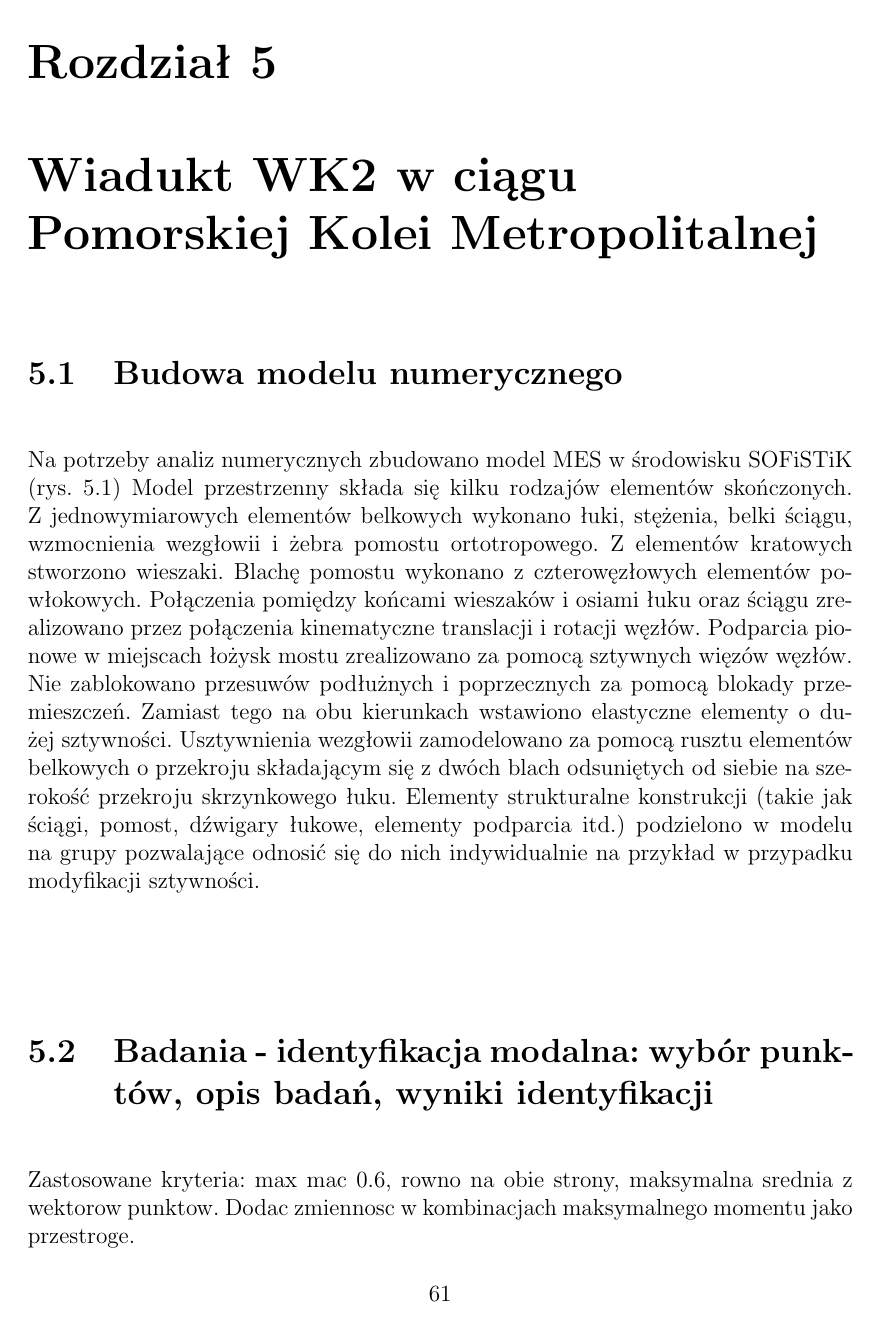
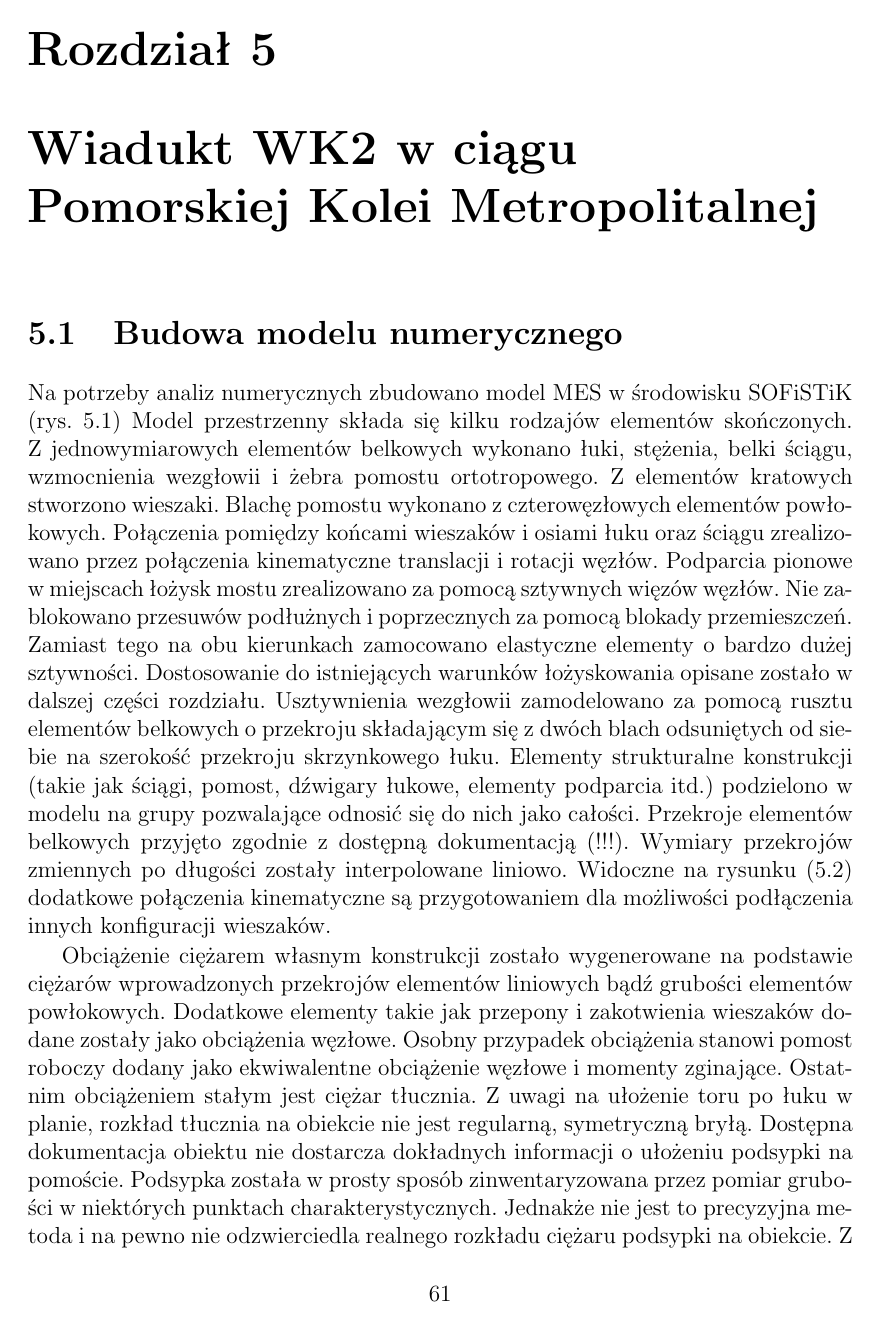
Before and after one commit to PrzemekKali/phd_kali, a LaTeX thesis (whole_thesis.tex, which reads wk2_research.tex): page 61 of 71 before the commit and page 61 of 72 after it. Compiled offline with pdfLaTeX.

Commit message:
Opis obciążenia modelu WK2

```diff
--- a/wk2_research.tex
+++ b/wk2_research.tex
@@ -1,7 +1,7 @@
 \chapter{Wiadukt WK2 w ciągu Pomorskiej Kolei Metropolitalnej}
 \section{Budowa modelu numerycznego}
 
-Na potrzeby analiz numerycznych zbudowano model MES w środowisku SOFiSTiK (rys. \ref{fig: model_wk2_visualization}) Model przestrzenny składa się kilku rodzajów elementów skończonych. Z jednowymiarowych elementów belkowych wykonano łuki, stężenia, belki ściągu, wzmocnienia wezgłowii i żebra pomostu ortotropowego. Z elementów kratowych stworzono wieszaki. Blachę pomostu wykonano z czterowęzłowych elementów powłokowych. Połączenia pomiędzy końcami wieszaków i osiami łuku oraz ściągu zrealizowano przez połączenia kinematyczne translacji i rotacji węzłów. Podparcia pionowe w miejscach łożysk mostu zrealizowano za pomocą sztywnych więzów węzłów. Nie zablokowano przesuwów podłużnych i poprzecznych za pomocą blokady przemieszczeń. Zamiast tego na obu kierunkach wstawiono elastyczne elementy o dużej sztywności. Usztywnienia wezgłowii zamodelowano za pomocą rusztu elementów belkowych o przekroju składającym się z dwóch blach odsuniętych od siebie na szerokość przekroju skrzynkowego łuku. Elementy strukturalne konstrukcji (takie jak ściągi, pomost, dźwigary łukowe, elementy podparcia itd.) podzielono w modelu na grupy pozwalające odnosić się do nich indywidualnie na przykład w przypadku modyfikacji sztywności.
+Na potrzeby analiz numerycznych zbudowano model MES w środowisku SOFiSTiK (rys. \ref{fig: model_wk2_visualization}) Model przestrzenny składa się kilku rodzajów elementów skończonych. Z jednowymiarowych elementów belkowych wykonano łuki, stężenia, belki ściągu, wzmocnienia wezgłowii i żebra pomostu ortotropowego. Z elementów kratowych stworzono wieszaki. Blachę pomostu wykonano z czterowęzłowych elementów powłokowych. Połączenia pomiędzy końcami wieszaków i osiami łuku oraz ściągu zrealizowano przez połączenia kinematyczne translacji i rotacji węzłów. Podparcia pionowe w miejscach łożysk mostu zrealizowano za pomocą sztywnych więzów węzłów. Nie zablokowano przesuwów podłużnych i poprzecznych za pomocą blokady przemieszczeń. Zamiast tego na obu kierunkach zamocowano elastyczne elementy o bardzo dużej sztywności. Dostosowanie do istniejących warunków łożyskowania opisane zostało w dalszej części rozdziału. Usztywnienia wezgłowii zamodelowano za pomocą rusztu elementów belkowych o przekroju składającym się z dwóch blach odsuniętych od siebie na szerokość przekroju skrzynkowego łuku. Elementy strukturalne konstrukcji (takie jak ściągi, pomost, dźwigary łukowe, elementy podparcia itd.) podzielono w modelu na grupy pozwalające odnosić się do nich jako całości. Przekroje elementów belkowych przyjęto zgodnie z dostępną dokumentacją (!!!). Wymiary przekrojów zmiennych po długości zostały interpolowane liniowo. Widoczne na rysunku (\ref{fig: model_wk2_static_scheme}) dodatkowe połączenia kinematyczne są przygotowaniem dla możliwości podłączenia innych konfiguracji wieszaków.
 \begin{figure}[h]
 	\centering
 	\subfloat[Widok A]{\includegraphics[width=0.5\linewidth]{/WK2/model/SCIAG_PAR_v01_vis_1.jpg}}%
@@ -17,6 +17,10 @@ Na potrzeby analiz numerycznych zbudowano model MES w środowisku SOFiSTiK (rys.
 	\caption{Schemat statyczny modelu numerycznego wiaduktu WK2 Pomorskiej Kolei Metropolitalnej}
 	\label{fig: model_wk2_static_scheme}
 \end{figure}
+
+Obciążenie ciężarem własnym konstrukcji zostało wygenerowane na podstawie ciężarów wprowadzonych przekrojów elementów liniowych bądź grubości elementów powłokowych. Dodatkowe elementy takie jak przepony i zakotwienia wieszaków dodane zostały jako obciążenia węzłowe. Osobny przypadek obciążenia stanowi pomost roboczy dodany jako ekwiwalentne obciążenie węzłowe i momenty zginające. Ostatnim obciążeniem stałym jest ciężar tłucznia. Z uwagi na ułożenie toru po łuku w planie, rozkład tłucznia na obiekcie nie jest regularną, symetryczną bryłą. Dostępna dokumentacja obiektu nie dostarcza dokładnych informacji o ułożeniu podsypki na pomoście. Podsypka została w prosty sposób zinwentaryzowana przez pomiar grubości w niektórych punktach charakterystycznych. Jednakże nie jest to precyzyjna metoda i na pewno nie odzwierciedla realnego rozkładu ciężaru podsypki na obiekcie. Z tego względu podzielono obciążenie tłuczniem na dwa osobne przypadki: równomiernie rozłożone obciążenie na całym pomoście i obciążenie równomierne o szerokości (!!!) usytuowane wzdłuż osi toru. Wartość obciążenia tłuczniem przyjęto z normy (!!!).
+
+
 
 \section{Badania - identyfikacja modalna: wybór punktów, opis badań, wyniki identyfikacji}
 Zastosowane kryteria: max mac 0.6, rowno na obie strony, maksymalna srednia z wektorow punktow. Dodac zmiennosc w kombinacjach maksymalnego momentu jako przestroge.
```
Also changed, not shown: 8 other files.
